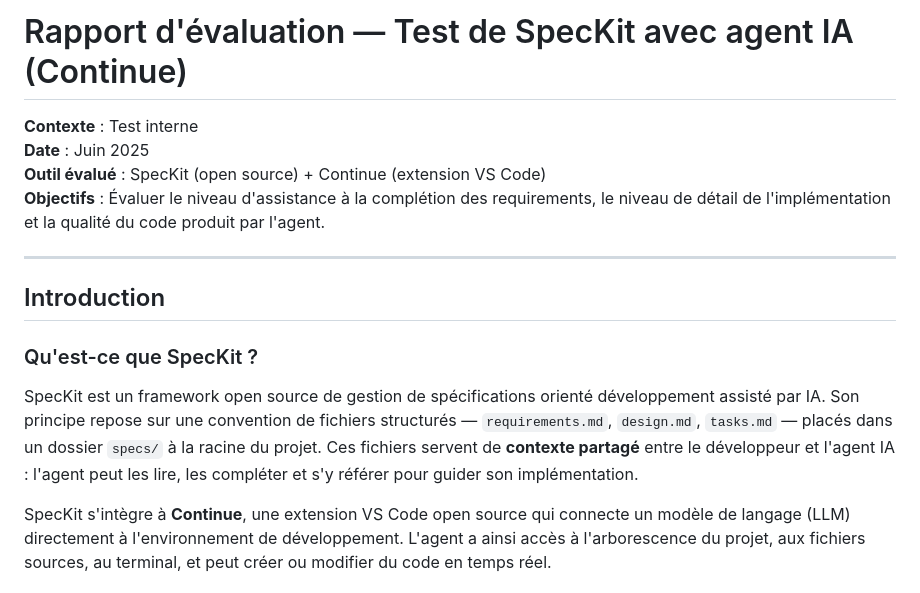
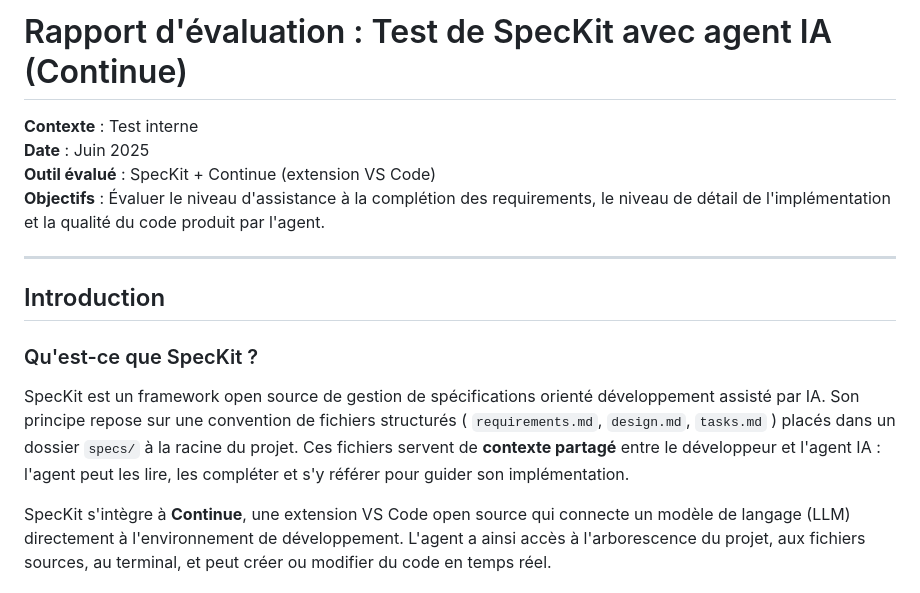
Before and after one commit to atrona8/test-speckit-auth-system, a Markdown page: specs/rapport-test-speckit.md, the part around the change. Rendered like a GitHub page.

Commit message:
mise à jour du rapport

```diff
--- a/specs/rapport-test-speckit.md
+++ b/specs/rapport-test-speckit.md
@@ -1,8 +1,8 @@
-# Rapport d'évaluation — Test de SpecKit avec agent IA (Continue)
+# Rapport d'évaluation : Test de SpecKit avec agent IA (Continue)
 
 **Contexte** : Test interne
 **Date** : Juin 2025
-**Outil évalué** : SpecKit (open source) + Continue (extension VS Code)
+**Outil évalué** : SpecKit + Continue (extension VS Code)
 **Objectifs** : Évaluer le niveau d'assistance à la complétion des requirements, le niveau de détail de l'implémentation et la qualité du code produit par l'agent.
 
 ---
@@ -11,7 +11,7 @@
 
 ### Qu'est-ce que SpecKit ?
 
-SpecKit est un framework open source de gestion de spécifications orienté développement assisté par IA. Son principe repose sur une convention de fichiers structurés — `requirements.md`, `design.md`, `tasks.md` — placés dans un dossier `specs/` à la racine du projet. Ces fichiers servent de **contexte partagé** entre le développeur et l'agent IA : l'agent peut les lire, les compléter et s'y référer pour guider son implémentation.
+SpecKit est un framework open source de gestion de spécifications orienté développement assisté par IA. Son principe repose sur une convention de fichiers structurés ( `requirements.md`, `design.md`, `tasks.md` ) placés dans un dossier `specs/` à la racine du projet. Ces fichiers servent de **contexte partagé** entre le développeur et l'agent IA : l'agent peut les lire, les compléter et s'y référer pour guider son implémentation.
 
 SpecKit s'intègre à **Continue**, une extension VS Code open source qui connecte un modèle de langage (LLM) directement à l'environnement de développement. L'agent a ainsi accès à l'arborescence du projet, aux fichiers sources, au terminal, et peut créer ou modifier du code en temps réel.
 
```
